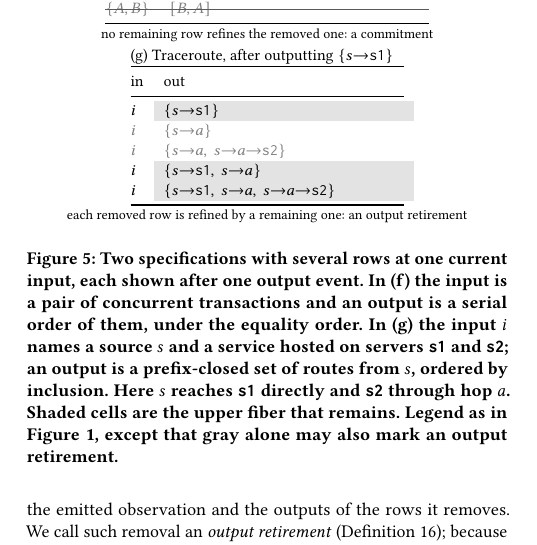
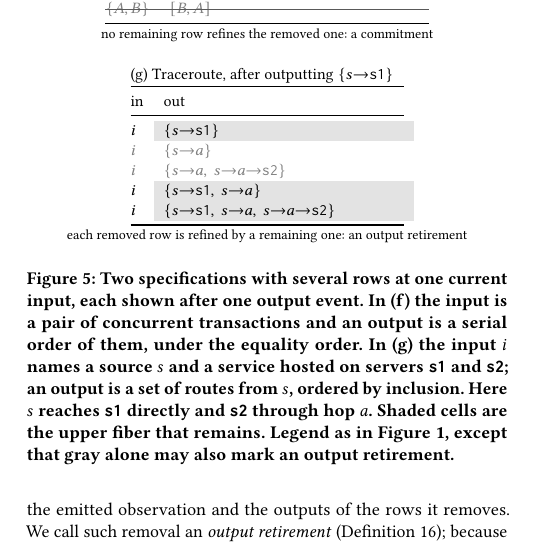
Before and after one commit to jhellerstein/coord-criterion, a LaTeX document (main.tex, which reads sections/ambiguous-specifications.tex): part of one column of page 8 of 33, cut so that both start at the same text. Compiled offline with pdfLaTeX.

Commit message:
wip: human review of 4.1

```diff
--- a/sections/ambiguous-specifications.tex
+++ b/sections/ambiguous-specifications.tex
@@ -56,7 +57,7 @@ contrast, can all be \outrelpast by a larger route set.
   shown after one output event.  In (f) the input is a pair of
   concurrent transactions and an output is a serial order of them, under the
   equality order.  In (g) the input $i$ names a source $s$ and a service
-  hosted on servers \texttt{s1} and \texttt{s2}; an output is a prefix-closed
+  hosted on servers \texttt{s1} and \texttt{s2}; an output is a
   set of routes from $s$, ordered by inclusion.  Here $s$ reaches \texttt{s1}
   directly and \texttt{s2} through hop $a$.  Shaded cells
   are the upper fiber that remains.  Legend as in
```
Also changed, not shown: sections/ambiguous-specifications.tex (1 more changed lines).
